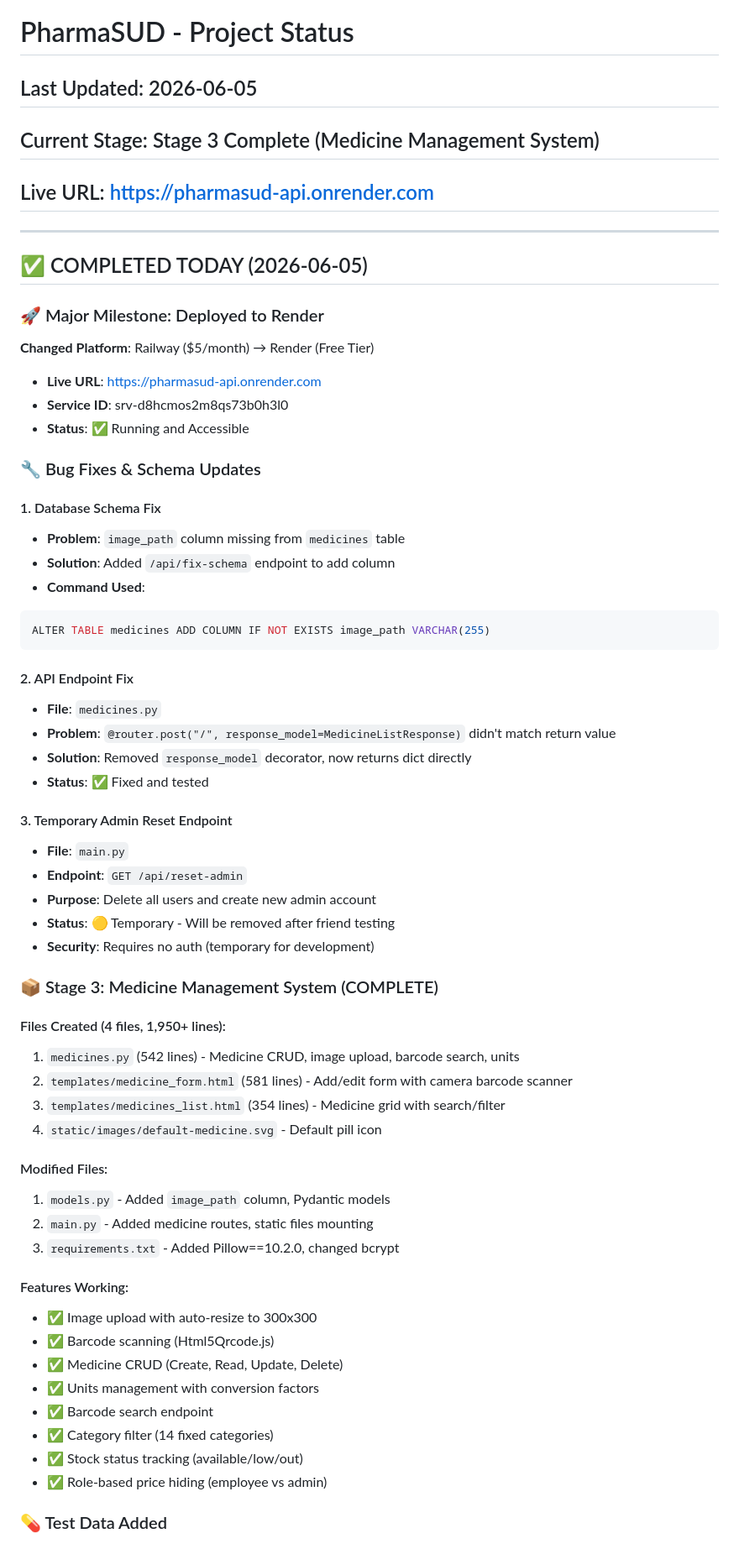
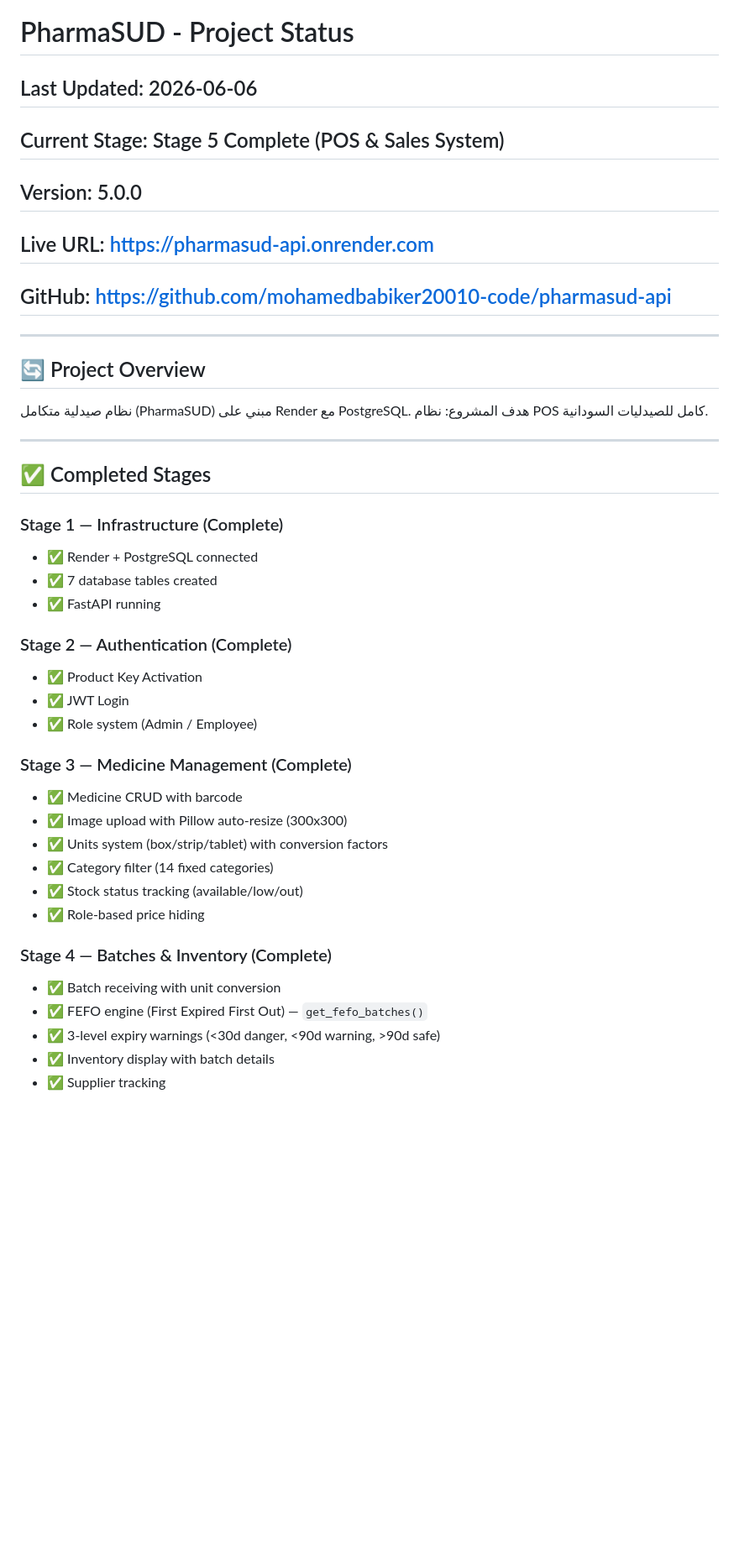
Before and after one commit to mohamedbabiker20010-code/pharmasud-api, a Markdown page: STATUS.md, the part around one of its changes. Shown at 84% size. GitHub-like rendering; blank space fills up the shorter version.

````diff
--- a/STATUS.md
+++ b/STATUS.md
@@ -1,63 +1,43 @@
 # PharmaSUD - Project Status
-## Last Updated: 2026-06-05
-## Current Stage: Stage 3 Complete (Medicine Management System)
+## Last Updated: 2026-06-06
+## Current Stage: Stage 5 Complete (POS & Sales System)
+## Version: 5.0.0
 ## Live URL: https://pharmasud-api.onrender.com
+## GitHub: https://github.com/mohamedbabiker20010-code/pharmasud-api
 
 ---
 
-## ✅ COMPLETED TODAY (2026-06-05)
+## 🔄 Project Overview
 
-### 🚀 Major Milestone: Deployed to Render
-**Changed Platform**: Railway ($5/month) → Render (Free Tier)
-- **Live URL**: https://pharmasud-api.onrender.com
-- **Service ID**: srv-d8hcmos2m8qs73b0h3l0
-- **Status**: ✅ Running and Accessible
+نظام صيدلية متكامل (PharmaSUD) مبني على Render مع PostgreSQL.
+هدف المشروع: نظام POS كامل للصيدليات السودانية.
 
-### 🔧 Bug Fixes & Schema Updates
+---
 
-#### 1. Database Schema Fix
-- **Problem**: `image_path` column missing from `medicines` table
-- **Solution**: Added `/api/fix-schema` endpoint to add column
-- **Command Used**:
-```sql
-ALTER TABLE medicines ADD COLUMN IF NOT EXISTS image_path VARCHAR(255)
-```
+## ✅ Completed Stages
 
-#### 2. API Endpoint Fix
-- **File**: `medicines.py`
-- **Problem**: `@router.post("/", response_model=MedicineListResponse)` didn't match return value
-- **Solution**: Removed `response_model` decorator, now returns dict directly
-- **Status**: ✅ Fixed and tested
+### Stage 1 — Infrastructure (Complete)
+- ✅ Render + PostgreSQL connected
+- ✅ 7 database tables created
+- ✅ FastAPI running
 
-#### 3. Temporary Admin Reset Endpoint
-- **File**: `main.py`
-- **Endpoint**: `GET /api/reset-admin`
-- **Purpose**: Delete all users and create new admin account
-- **Status**: 🟡 Temporary - Will be removed after friend testing
-- **Security**: Requires no auth (temporary for development)
+### Stage 2 — Authentication (Complete)
+- ✅ Product Key Activation
+- ✅ JWT Login
+- ✅ Role system (Admin / Employee)
 
-### 📦 Stage 3: Medicine Management System (COMPLETE)
-
-#### Files Created (4 files, 1,950+ lines):
-1. `medicines.py` (542 lines) - Medicine CRUD, image upload, barcode search, units
-2. `templates/medicine_form.html` (581 lines) - Add/edit form with camera barcode scanner
-3. `templates/medicines_list.html` (354 lines) - Medicine grid with search/filter
-4. `static/images/default-medicine.svg` - Default pill icon
-
-#### Modified Files:
-1. `models.py` - Added `image_path` column, Pydantic models
-2. `main.py` - Added medicine routes, static files mounting
-3. `requirements.txt` - Added Pillow==10.2.0, changed bcrypt
-
-#### Features Working:
-- ✅ Image upload with auto-resize to 300x300
-- ✅ Barcode scanning (Html5Qrcode.js)
-- ✅ Medicine CRUD (Create, Read, Update, Delete)
-- ✅ Units management with conversion factors
-- ✅ Barcode search endpoint
+### Stage 3 — Medicine Management (Complete)
+- ✅ Medicine CRUD with barcode
+- ✅ Image upload with Pillow auto-resize (300x300)
+- ✅ Units system (box/strip/tablet) with conversion factors
 - ✅ Category filter (14 fixed categories)
 - ✅ Stock status tracking (available/low/out)
-- ✅ Role-based price hiding (employee vs admin)
+- ✅ Role-based price hiding
 
-### 💊 Test Data Added
+### Stage 4 — Batches & Inventory (Complete)
+- ✅ Batch receiving with unit conversion
+- ✅ FEFO engine (First Expired First Out) — `get_fefo_batches()`
+- ✅ 3-level expiry warnings (<30d danger, <90d warning, >90d safe)
+- ✅ Inventory display with batch details
+- ✅ Supplier tracking
 
````
Also changed, not shown: other parts of STATUS.md (+182 -133 lines).
